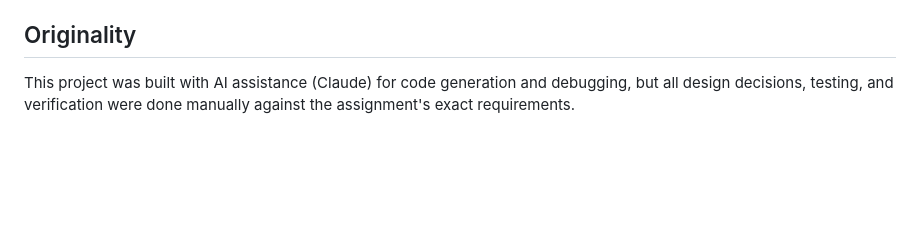
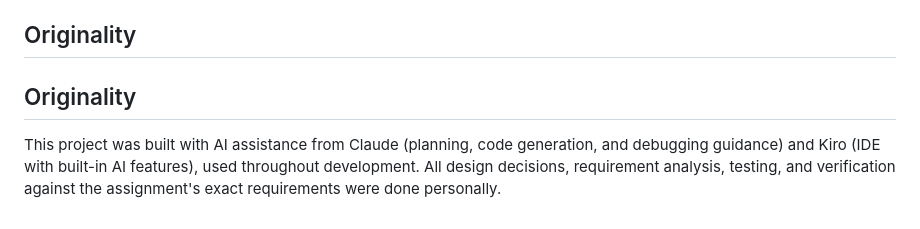
Before and after one commit to PritiLande/zomato-notes, a Markdown page: README.md, the part around the change. GitHub-like rendering; blank space fills up the shorter version.

Commit message:
Finalize README.md originality section

```diff
--- a/README.md
+++ b/README.md
@@ -532,4 +532,6 @@ Development was done on the `feature/part1-core-app` branch, with incremental co
 
 ## Originality
 
-This project was built with AI assistance (Claude) for code generation and debugging, but all design decisions, testing, and verification were done manually against the assignment's exact requirements.
+## Originality
+
+This project was built with AI assistance from Claude (planning, code generation, and debugging guidance) and Kiro (IDE with built-in AI features), used throughout development. All design decisions, requirement analysis, testing, and verification against the assignment's exact requirements were done personally.
```
